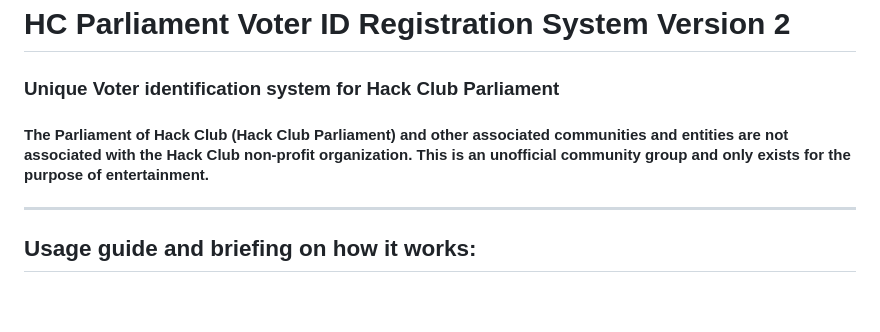
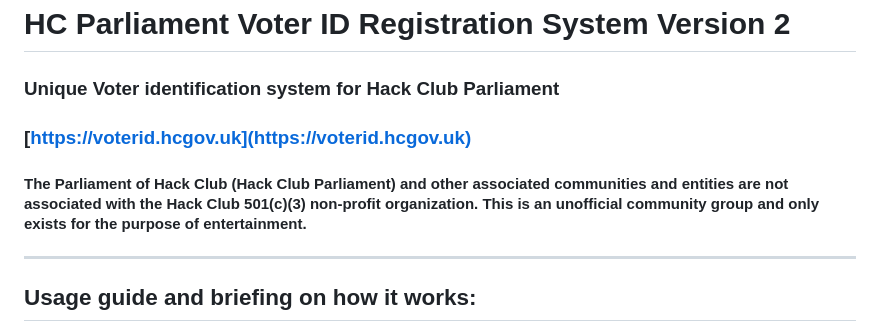
Before and after one commit to astra-the-boop/voterid-v2, a Markdown page: README.md, the part around the change. Drawn GitHub-style; blank space fills up the shorter version.

Commit message:
explodes

```diff
--- a/README.md
+++ b/README.md
@@ -1,7 +1,8 @@
 # HC Parliament Voter ID Registration System Version 2
 ### Unique Voter identification system for Hack Club Parliament
+### [https://voterid.hcgov.uk](https://voterid.hcgov.uk)
 
-#### The Parliament of Hack Club (Hack Club Parliament) and other associated communities and entities are not associated with the Hack Club non-profit organization. This is an unofficial community group and only exists for the purpose of entertainment.
+#### The Parliament of Hack Club (Hack Club Parliament) and other associated communities and entities are not associated with the Hack Club 501(c)(3) non-profit organization. This is an unofficial community group and only exists for the purpose of entertainment.
 
 ---
 ## Usage guide and briefing on how it works:
```
